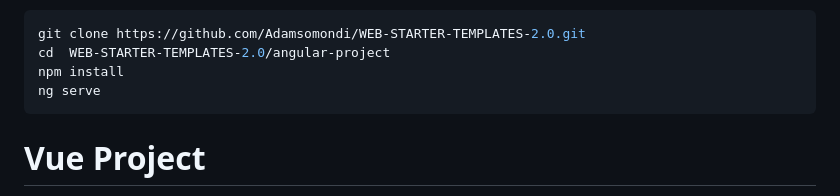
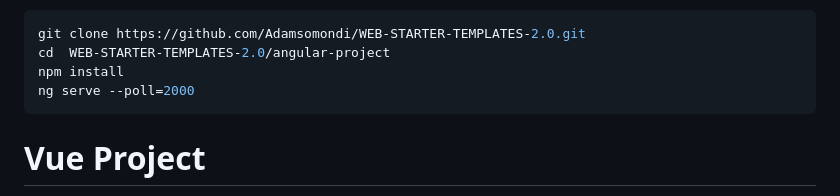
Before and after one commit to Adamsomondi/WEB-STARTER-TEMPLATES-2.0, a Markdown page: README.md, the part around the change. GitHub-like rendering.

````diff
--- a/README.md
+++ b/README.md
@@ -98,7 +98,7 @@ angular-project/
 git clone https://github.com/Adamsomondi/WEB-STARTER-TEMPLATES-2.0.git
 cd  WEB-STARTER-TEMPLATES-2.0/angular-project
 npm install
-ng serve
+ng serve --poll=2000
 ```
 
 # Vue Project
````
